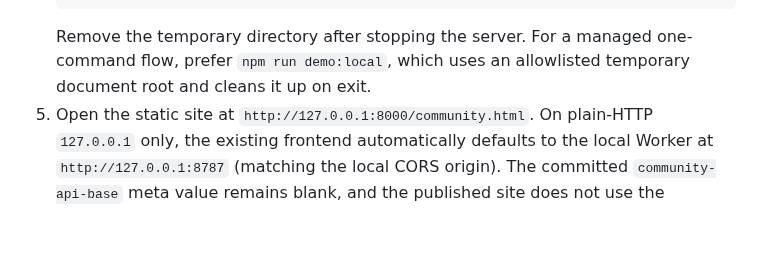
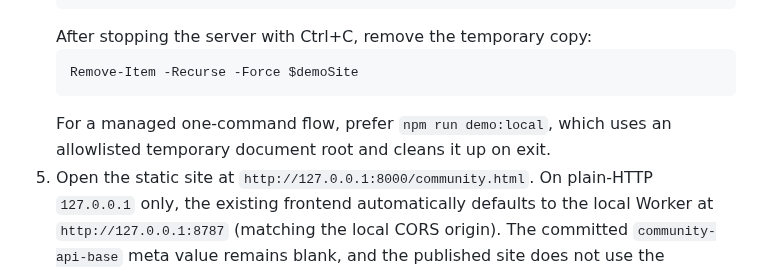
Before and after one commit to classxiic2627/classxiic2627.github.io, a Markdown page: backend/README.md, the part around the change. Drawn GitHub-style; blank space fills up the shorter version.

Commit message:
Document cleanup of temporary local demo files

````diff
--- a/backend/README.md
+++ b/backend/README.md
@@ -92,7 +92,11 @@ Prerequisites: Node.js 22+, npm, and Wrangler 4. Start from a clean checkout of
    }
    python -m http.server 8000 --bind 127.0.0.1 --directory $demoSite
    ```
-   Remove the temporary directory after stopping the server. For a managed one-command flow, prefer `npm run demo:local`, which uses an allowlisted temporary document root and cleans it up on exit.
+   After stopping the server with Ctrl+C, remove the temporary copy:
+   ```powershell
+   Remove-Item -Recurse -Force $demoSite
+   ```
+   For a managed one-command flow, prefer `npm run demo:local`, which uses an allowlisted temporary document root and cleans it up on exit.
 5. Open the static site at `http://127.0.0.1:8000/community.html`. On plain-HTTP `127.0.0.1` only, the existing frontend automatically defaults to the local Worker at `http://127.0.0.1:8787` (matching the local CORS origin). The committed `community-api-base` meta value remains blank, and the published site does not use the localhost fallback.
 6. Initialize the first admin from a trusted terminal, not the browser. For example, use PowerShell and keep the secret/password in local environment variables:
    ```powershell
````
